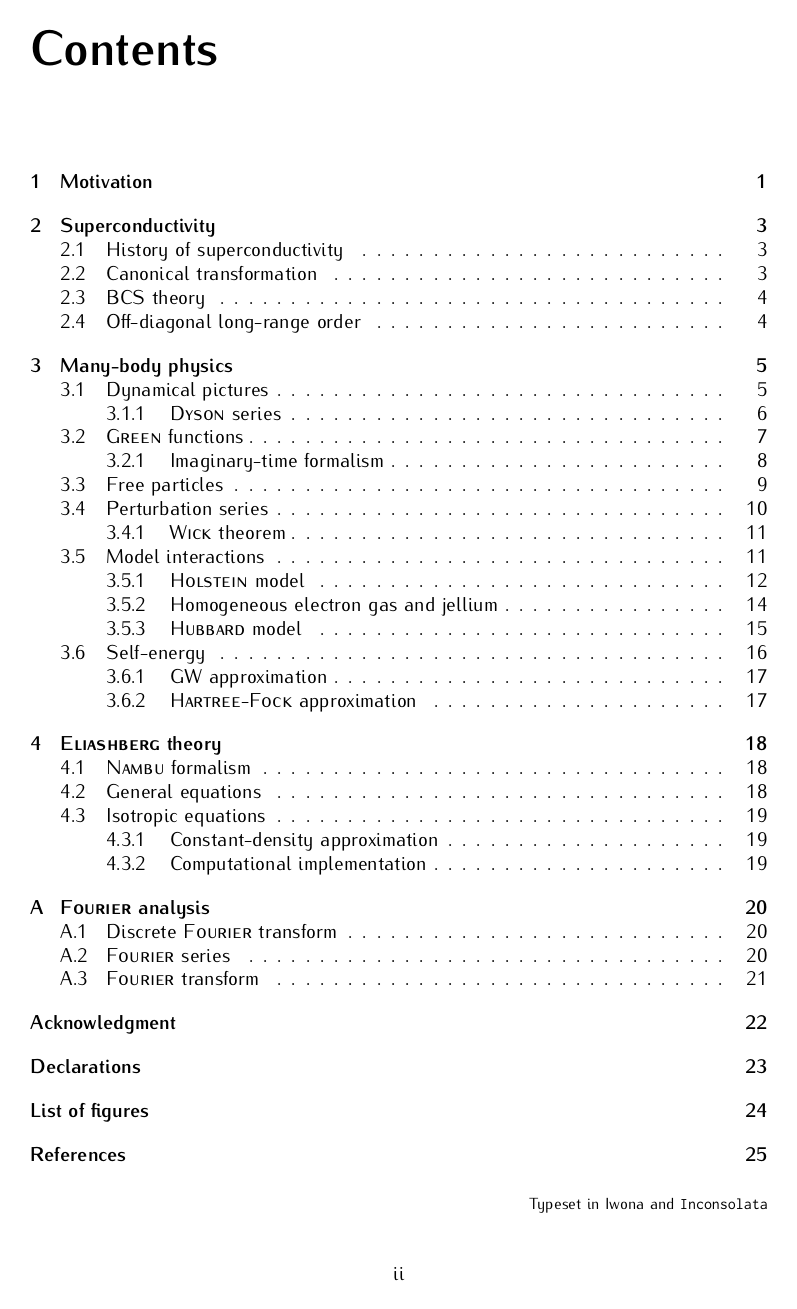
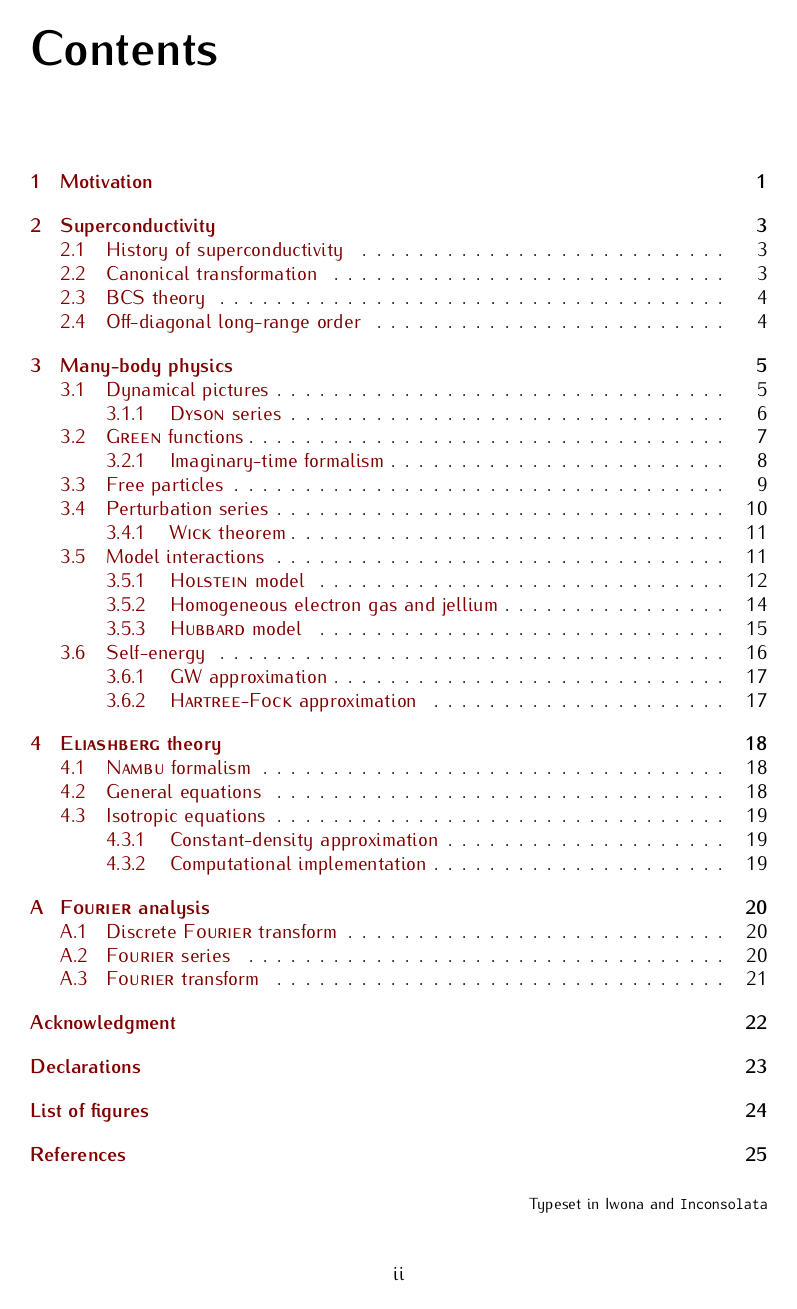
Before and after one commit to janberges/MSc, a LaTeX thesis (thesis.tex, which reads preamble/packages.tex): page 2 of 27. Compiled offline with pdfLaTeX; TikZ figures are drawn from their code, not taken from saved files.

Commit message:
Use red and black links for screen and print, respectively

```diff
--- a/preamble/packages.tex
+++ b/preamble/packages.tex
@@ -168,8 +168,11 @@
     \usebibmacro{finentry}%
     }
 
+
 % HYPERLINKS
 
-\usepackage[hidelinks]{hyperref}
+\definecolor{linkcolor}{rgb}{0.5, 0, 0}
+
+\usepackage[ocgcolorlinks, allcolors=linkcolor]{hyperref}
 
 \pdfstringdefDisableCommands{\let\name\relax}
```
